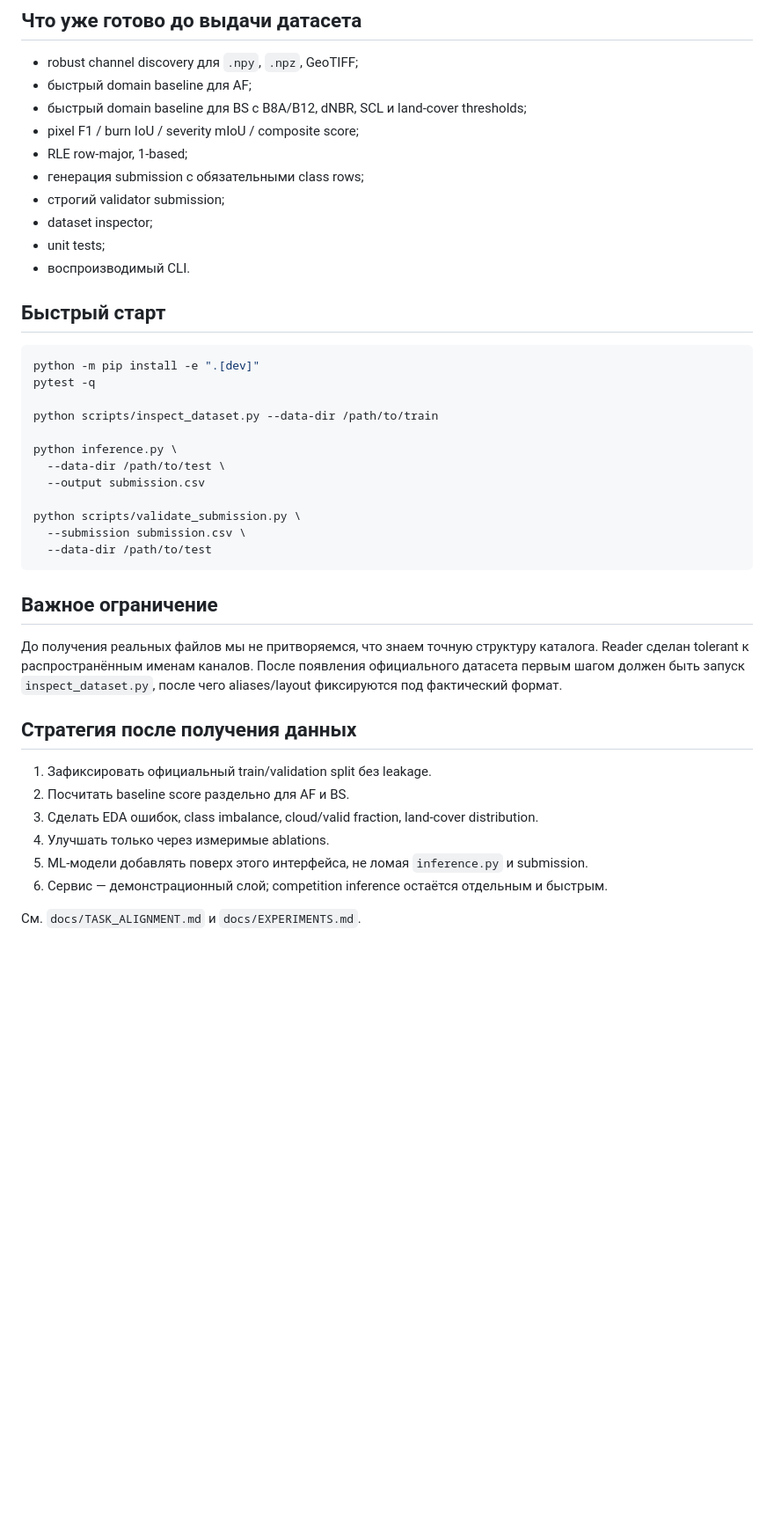
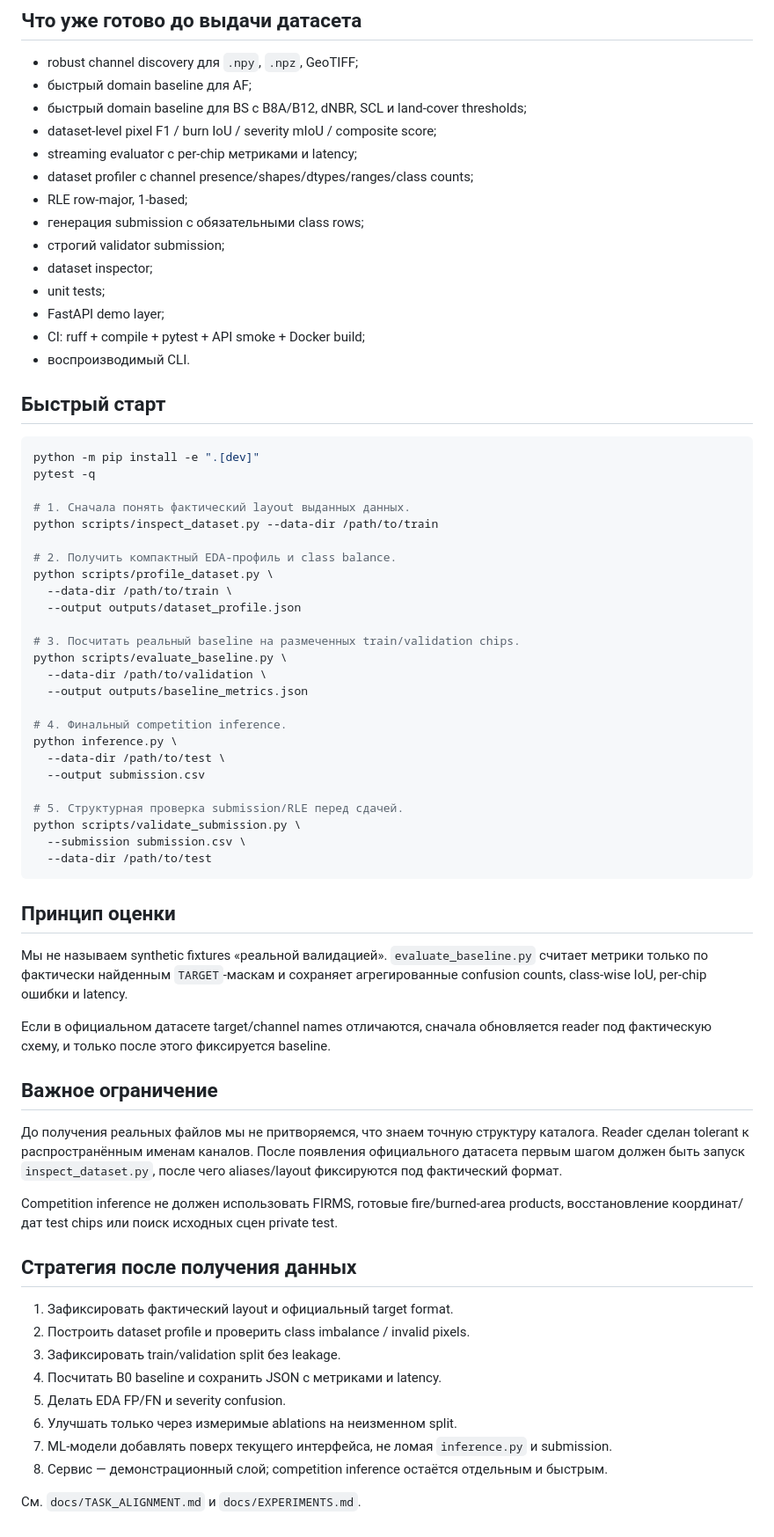
Before and after one commit to vvseweedno/-fire_cosmo, a Markdown page: README.md, the part around the change. Shown at 88% size. Drawn GitHub-style; blank space fills up the shorter version.

Commit message:
docs: add real dataset profiling and evaluation workflow

````diff
--- a/README.md
+++ b/README.md
@@ -27,12 +27,16 @@ Rothermel/CA/Bayesian-модули, синтетическая «real validation
 - robust channel discovery для `.npy`, `.npz`, GeoTIFF;
 - быстрый domain baseline для AF;
 - быстрый domain baseline для BS с B8A/B12, dNBR, SCL и land-cover thresholds;
-- pixel F1 / burn IoU / severity mIoU / composite score;
+- dataset-level pixel F1 / burn IoU / severity mIoU / composite score;
+- streaming evaluator с per-chip метриками и latency;
+- dataset profiler с channel presence/shapes/dtypes/ranges/class counts;
 - RLE row-major, 1-based;
 - генерация submission с обязательными class rows;
 - строгий validator submission;
 - dataset inspector;
 - unit tests;
+- FastAPI demo layer;
+- CI: ruff + compile + pytest + API smoke + Docker build;
 - воспроизводимый CLI.
 
 ## Быстрый старт
@@ -41,16 +45,38 @@ Rothermel/CA/Bayesian-модули, синтетическая «real validation
 python -m pip install -e ".[dev]"
 pytest -q
 
+# 1. Сначала понять фактический layout выданных данных.
 python scripts/inspect_dataset.py --data-dir /path/to/train
 
+# 2. Получить компактный EDA-профиль и class balance.
+python scripts/profile_dataset.py \
+  --data-dir /path/to/train \
+  --output outputs/dataset_profile.json
+
+# 3. Посчитать реальный baseline на размеченных train/validation chips.
+python scripts/evaluate_baseline.py \
+  --data-dir /path/to/validation \
+  --output outputs/baseline_metrics.json
+
+# 4. Финальный competition inference.
 python inference.py \
   --data-dir /path/to/test \
   --output submission.csv
 
+# 5. Структурная проверка submission/RLE перед сдачей.
 python scripts/validate_submission.py \
   --submission submission.csv \
   --data-dir /path/to/test
 ```
+
+## Принцип оценки
+
+Мы не называем synthetic fixtures «реальной валидацией».
+`evaluate_baseline.py` считает метрики только по фактически найденным `TARGET`-маскам и
+сохраняет агрегированные confusion counts, class-wise IoU, per-chip ошибки и latency.
+
+Если в официальном датасете target/channel names отличаются, сначала обновляется reader
+под фактическую схему, и только после этого фиксируется baseline.
 
 ## Важное ограничение
 
@@ -59,13 +85,18 @@ Reader сделан tolerant к распространённым именам к
 датасета первым шагом должен быть запуск `inspect_dataset.py`, после чего aliases/layout
 фиксируются под фактический формат.
 
+Competition inference не должен использовать FIRMS, готовые fire/burned-area products,
+восстановление координат/дат test chips или поиск исходных сцен private test.
+
 ## Стратегия после получения данных
 
-1. Зафиксировать официальный train/validation split без leakage.
-2. Посчитать baseline score раздельно для AF и BS.
-3. Сделать EDA ошибок, class imbalance, cloud/valid fraction, land-cover distribution.
-4. Улучшать только через измеримые ablations.
-5. ML-модели добавлять поверх этого интерфейса, не ломая `inference.py` и submission.
-6. Сервис — демонстрационный слой; competition inference остаётся отдельным и быстрым.
+1. Зафиксировать фактический layout и официальный target format.
+2. Построить dataset profile и проверить class imbalance / invalid pixels.
+3. Зафиксировать train/validation split без leakage.
+4. Посчитать B0 baseline и сохранить JSON с метриками и latency.
+5. Делать EDA FP/FN и severity confusion.
+6. Улучшать только через измеримые ablations на неизменном split.
+7. ML-модели добавлять поверх текущего интерфейса, не ломая `inference.py` и submission.
+8. Сервис — демонстрационный слой; competition inference остаётся отдельным и быстрым.
 
 См. `docs/TASK_ALIGNMENT.md` и `docs/EXPERIMENTS.md`.
````
